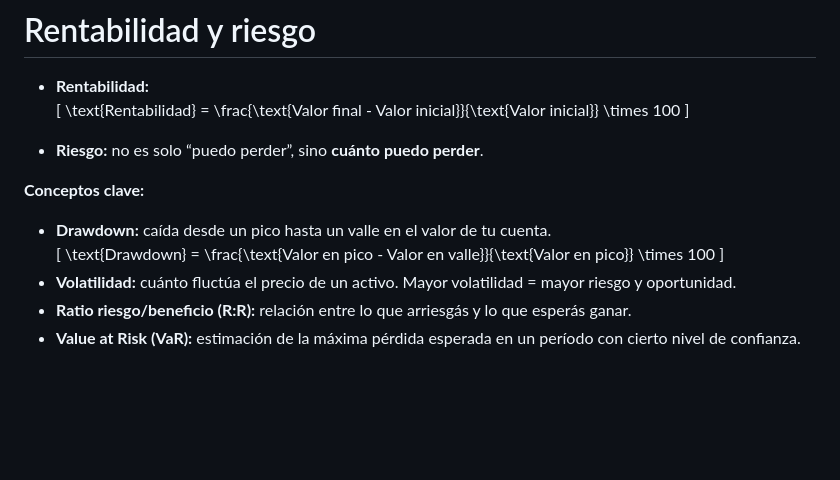
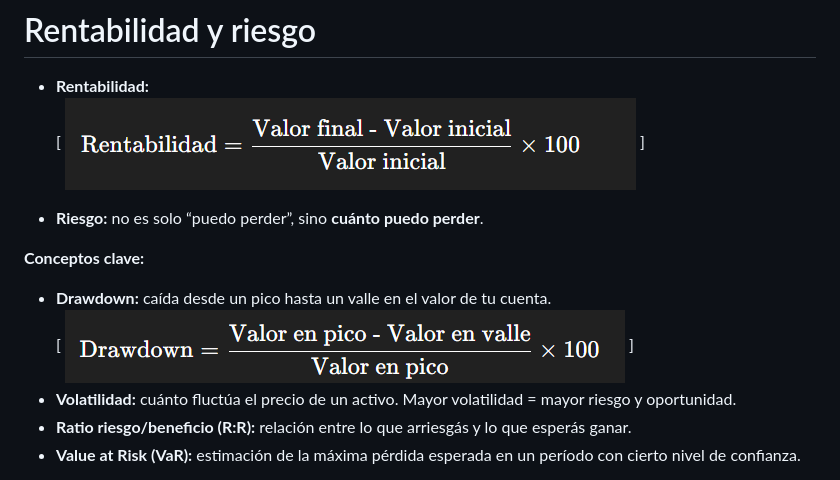
Before and after one commit to RominaCarsin/Proyecto-Fundamentos-Ingenieria-Software, a Markdown page: docs/investigacion.md, the part around the change. Rendered like a GitHub page; pictures changed too: docs/image-1.png (added), docs/image.png (added); blank space fills up the shorter version.

```diff
--- a/docs/investigacion.md
+++ b/docs/investigacion.md
@@ -13,7 +13,7 @@ Para operar necesitás un intermediario, conocido como **broker**, que permite e
 
 - **Rentabilidad:**
 \[
-\text{Rentabilidad} = \frac{\text{Valor final - Valor inicial}}{\text{Valor inicial}} \times 100
+![alt text](image.png)
 \]
 
 - **Riesgo:** no es solo “puedo perder”, sino **cuánto puedo perder**.
@@ -22,7 +22,7 @@ Para operar necesitás un intermediario, conocido como **broker**, que permite e
 
 - **Drawdown:** caída desde un pico hasta un valle en el valor de tu cuenta.
 \[
-\text{Drawdown} = \frac{\text{Valor en pico - Valor en valle}}{\text{Valor en pico}} \times 100
+![alt text](image-1.png)
 \]
 - **Volatilidad:** cuánto fluctúa el precio de un activo. Mayor volatilidad = mayor riesgo y oportunidad.
 - **Ratio riesgo/beneficio (R:R):** relación entre lo que arriesgás y lo que esperás ganar.
```
Also changed, not shown: interviews/Preguntas de entrevista.md (added).
